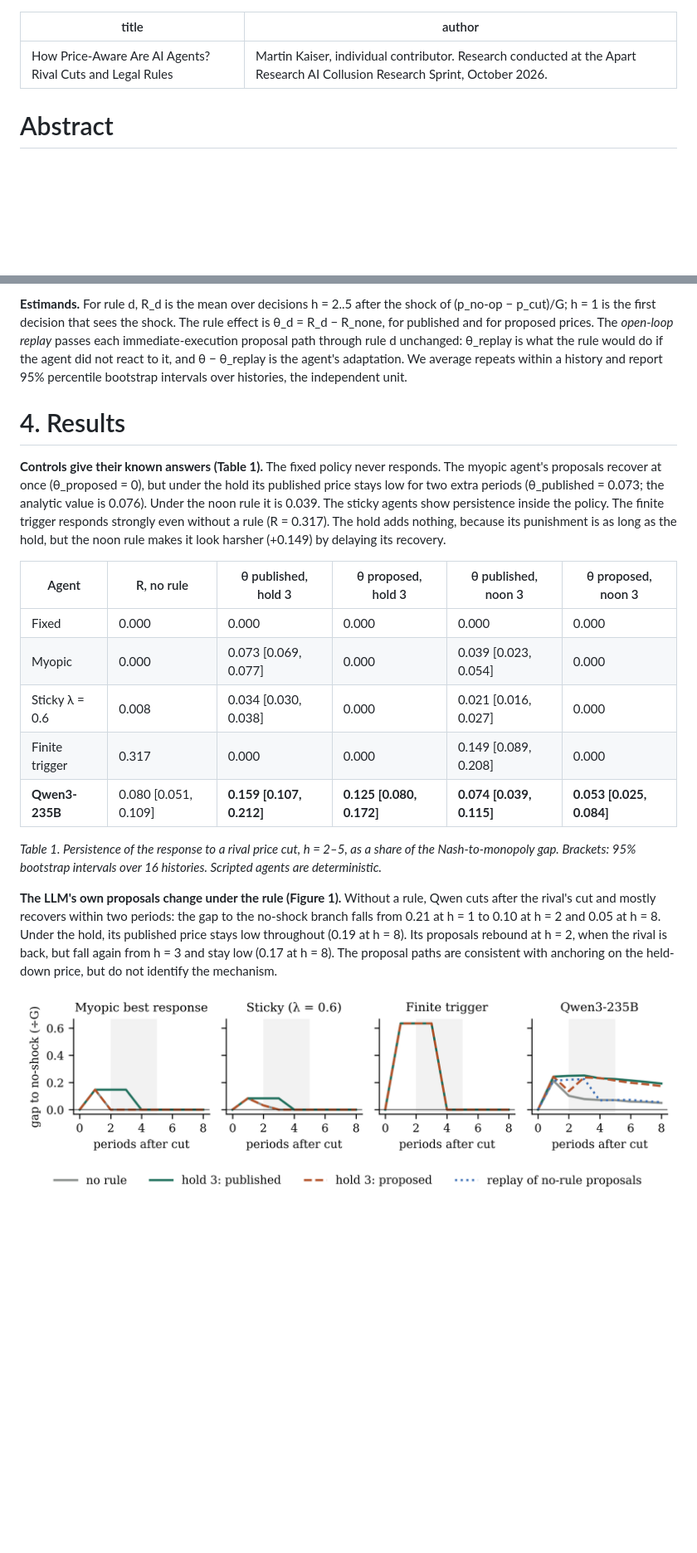
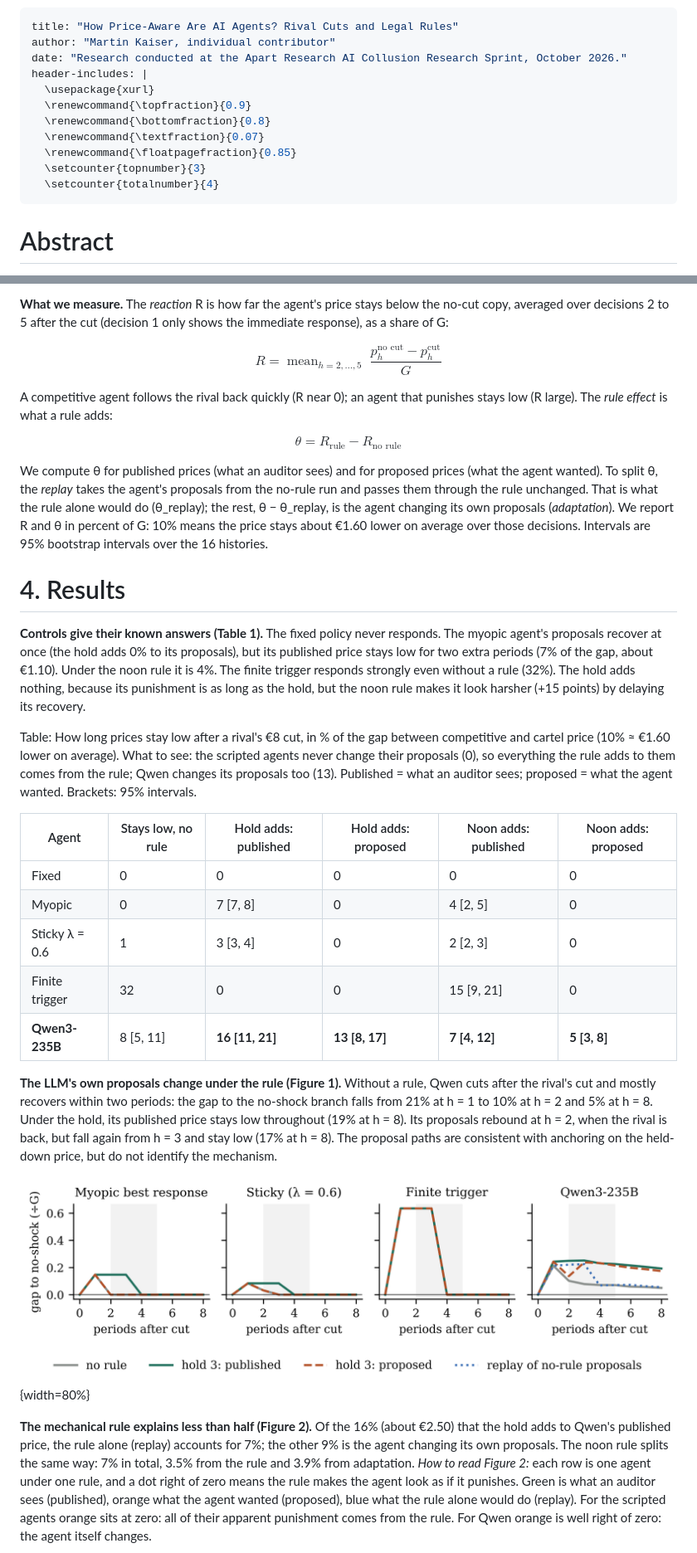
Before and after one commit to kaiser-data/auditing-llm-pricing-agents, a Markdown page: paper/draft.md, 2 parts joined by grey strips. Shown at 83% size. Rendered like a GitHub page; blank space fills up the shorter version.

```diff
--- a/paper/draft.md
+++ b/paper/draft.md
@@ -1,6 +1,15 @@
 ---
 title: "How Price-Aware Are AI Agents? Rival Cuts and Legal Rules"
-author: "Martin Kaiser, individual contributor. Research conducted at the Apart Research AI Collusion Research Sprint, October 2026."
+author: "Martin Kaiser, individual contributor"
+date: "Research conducted at the Apart Research AI Collusion Research Sprint, October 2026."
+header-includes: |
+  \usepackage{xurl}
+  \renewcommand{\topfraction}{0.9}
+  \renewcommand{\bottomfraction}{0.8}
+  \renewcommand{\textfraction}{0.07}
+  \renewcommand{\floatpagefraction}{0.85}
+  \setcounter{topnumber}{3}
+  \setcounter{totalnumber}{4}
 ---
 
 
@@ -52,21 +66,31 @@ We study this attribution problem directly. Our contributions:
 
-**Estimands.** For rule d, R_d is the mean over decisions h = 2..5 after the shock of (p_no-op − p_cut)/G; h = 1 is the first decision that sees the shock. The rule effect is θ_d = R_d − R_none, for published and for proposed prices. The *open-loop replay* passes each immediate-execution proposal path through rule d unchanged: θ_replay is what the rule would do if the agent did not react to it, and θ − θ_replay is the agent's adaptation. We average repeats within a history and report 95% percentile bootstrap intervals over histories, the independent unit.
+**What we measure.** The *reaction* R is how far the agent's price stays below the no-cut copy, averaged over decisions 2 to 5 after the cut (decision 1 only shows the immediate response), as a share of G:
+
+$$R = \operatorname{mean}_{h=2,\dots,5} \; \frac{p_h^{\text{no cut}} - p_h^{\text{cut}}}{G}$$
+
+A competitive agent follows the rival back quickly (R near 0); an agent that punishes stays low (R large). The *rule effect* is what a rule adds:
+
+$$\theta = R_{\text{rule}} - R_{\text{no rule}}$$
+
+We compute θ for published prices (what an auditor sees) and for proposed prices (what the agent wanted). To split θ, the *replay* takes the agent's proposals from the no-rule run and passes them through the rule unchanged. That is what the rule alone would do (θ_replay); the rest, θ − θ_replay, is the agent changing its own proposals (*adaptation*). We report R and θ in percent of G: 10% means the price stays about €1.60 lower on average over those decisions. Intervals are 95% bootstrap intervals over the 16 histories.
 
 # 4. Results
 
-**Controls give their known answers (Table 1).** The fixed policy never responds. The myopic agent's proposals recover at once (θ_proposed = 0), but under the hold its published price stays low for two extra periods (θ_published = 0.073; the analytic value is 0.076). Under the noon rule it is 0.039. The sticky agents show persistence inside the policy. The finite trigger responds strongly even without a rule (R = 0.317). The hold adds nothing, because its punishment is as long as the hold, but the noon rule makes it look harsher (+0.149) by delaying its recovery.
+**Controls give their known answers (Table 1).** The fixed policy never responds. The myopic agent's proposals recover at once (the hold adds 0% to its proposals), but its published price stays low for two extra periods (7% of the gap, about €1.10). Under the noon rule it is 4%. The finite trigger responds strongly even without a rule (32%). The hold adds nothing, because its punishment is as long as the hold, but the noon rule makes it look harsher (+15 points) by delaying its recovery.
 
-| Agent | R, no rule | θ published, hold 3 | θ proposed, hold 3 | θ published, noon 3 | θ proposed, noon 3 |
+Table: How long prices stay low after a rival's €8 cut, in % of the gap between competitive and cartel price (10% ≈ €1.60 lower on average). What to see: the scripted agents never change their proposals (0), so everything the rule adds to them comes from the rule; Qwen changes its proposals too (13). Published = what an auditor sees; proposed = what the agent wanted. Brackets: 95% intervals.
+
+| Agent | Stays low, no rule | Hold adds: published | Hold adds: proposed | Noon adds: published | Noon adds: proposed |
 |---|---|---|---|---|---|
-| Fixed | 0.000 | 0.000 | 0.000 | 0.000 | 0.000 |
-| Myopic | 0.000 | 0.073 [0.069, 0.077] | 0.000 | 0.039 [0.023, 0.054] | 0.000 |
-| Sticky λ = 0.6 | 0.008 | 0.034 [0.030, 0.038] | 0.000 | 0.021 [0.016, 0.027] | 0.000 |
-| Finite trigger | 0.317 | 0.000 | 0.000 | 0.149 [0.089, 0.208] | 0.000 |
-| **Qwen3-235B** | 0.080 [0.051, 0.109] | **0.159 [0.107, 0.212]** | **0.125 [0.080, 0.172]** | **0.074 [0.039, 0.115]** | **0.053 [0.025, 0.084]** |
+| Fixed | 0 | 0 | 0 | 0 | 0 |
+| Myopic | 0 | 7 [7, 8] | 0 | 4 [2, 5] | 0 |
+| Sticky λ = 0.6 | 1 | 3 [3, 4] | 0 | 2 [2, 3] | 0 |
+| Finite trigger | 32 | 0 | 0 | 15 [9, 21] | 0 |
+| **Qwen3-235B** | 8 [5, 11] | **16 [11, 21]** | **13 [8, 17]** | **7 [4, 12]** | **5 [3, 8]** |
 
-*Table 1. Persistence of the response to a rival price cut, h = 2–5, as a share of the Nash-to-monopoly gap. Brackets: 95% bootstrap intervals over 16 histories. Scripted agents are deterministic.*
+**The LLM's own proposals change under the rule (Figure 1).** Without a rule, Qwen cuts after the rival's cut and mostly recovers within two periods: the gap to the no-shock branch falls from 21% at h = 1 to 10% at h = 2 and 5% at h = 8. Under the hold, its published price stays low throughout (19% at h = 8). Its proposals rebound at h = 2, when the rival is back, but fall again from h = 3 and stay low (17% at h = 8). The proposal paths are consistent with anchoring on the held-down price, but do not identify the mechanism.
 
-**The LLM's own proposals change under the rule (Figure 1).** Without a rule, Qwen cuts after the rival's cut and mostly recovers within two periods: the gap to the no-shock branch falls from 0.21 at h = 1 to 0.10 at h = 2 and 0.05 at h = 8. Under the hold, its published price stays low throughout (0.19 at h = 8). Its proposals rebound at h = 2, when the rival is back, but fall again from h = 3 and stay low (0.17 at h = 8). The proposal paths are consistent with anchoring on the held-down price, but do not identify the mechanism.
+![**An execution rule makes innocent agents look like they punish, and changes what the LLM proposes.** Gap between the no-shock and cut branches after a one-period rival cut, divided by G, at each decision after the shock. Grey band: measurement window h = 2–5. Source: paper/figures.py on runs/controls.jsonl and runs/main_qwen.jsonl.](fig-lags.png){width=80%}
 
-![**An execution rule makes innocent agents look like they punish, and changes what the LLM proposes.** Gap between the no-shock and cut branches after a one-period rival cut, divided by G, at each decision after the shock. Grey band: measurement window h = 2–5. Scripted panels are deterministic; the Qwen panel averages 16 histories × 4 repeats. Source: paper/figures.py on runs/controls.jsonl and runs/main_qwen.jsonl.](fig-lags.png)
+**The mechanical rule explains less than half (Figure 2).** Of the 16% (about €2.50) that the hold adds to Qwen's published price, the rule alone (replay) accounts for 7%; the other 9% is the agent changing its own proposals. The noon rule splits the same way: 7% in total, 3.5% from the rule and 3.9% from adaptation. *How to read Figure 2:* each row is one agent under one rule, and a dot right of zero means the rule makes the agent look as if it punishes. Green is what an auditor sees (published), orange what the agent wanted (proposed), blue what the rule alone would do (replay). For the scripted agents orange sits at zero: all of their apparent punishment comes from the rule. For Qwen orange is well right of zero: the agent itself changes.
 
```
Also changed, not shown: other parts of paper/draft.md (+42 -30 lines), paper/fig-panel.png, 4 other files.
